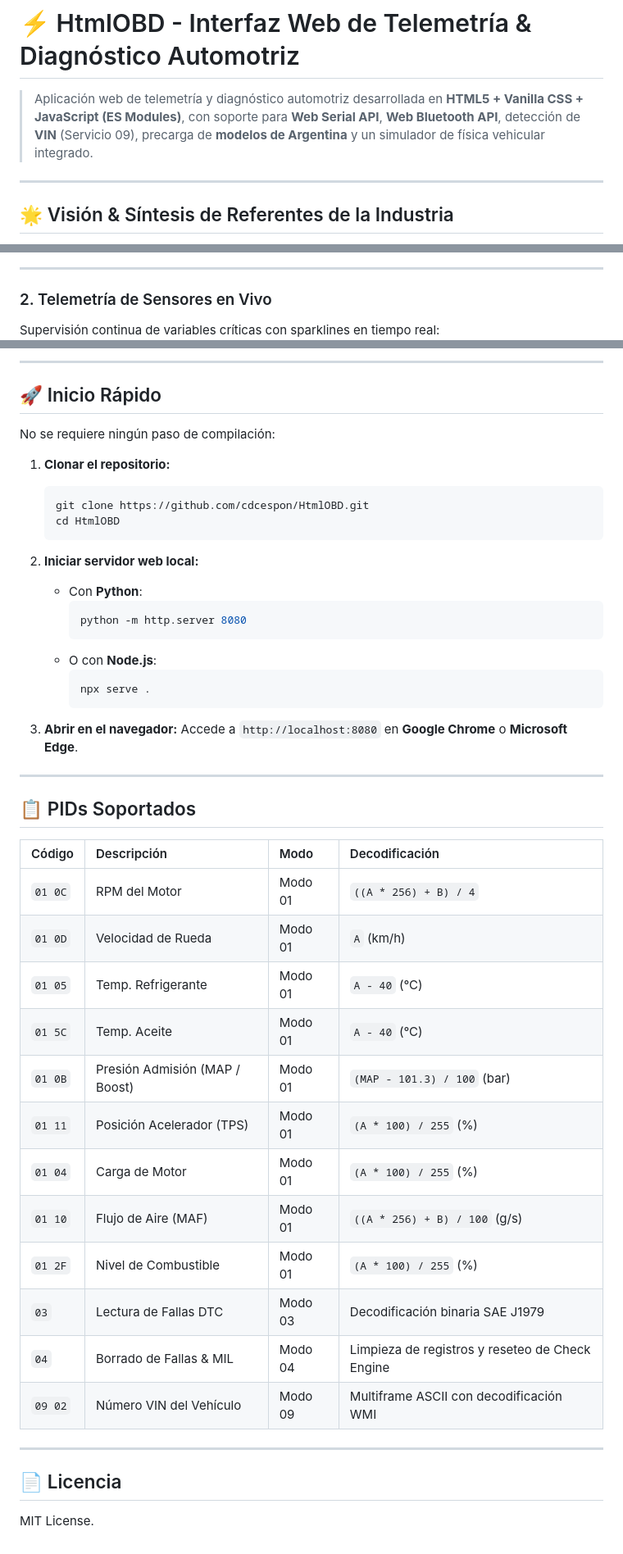
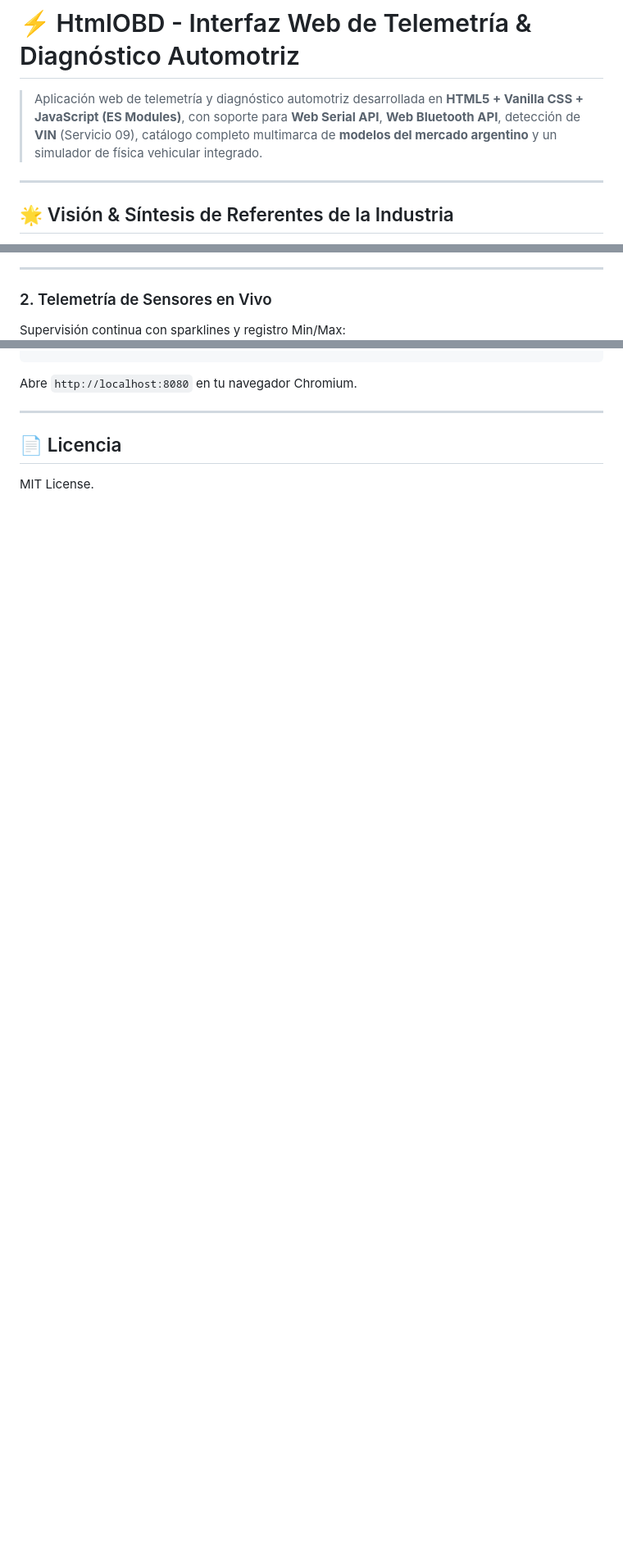
Before and after one commit to cdcespon/HtmlOBD, a Markdown page: README.md, 3 parts joined by grey strips. Shown at 82% size. Rendered like a GitHub page; blank space fills up the shorter version.

````diff
--- a/README.md
+++ b/README.md
@@ -1,6 +1,6 @@
 # ⚡ HtmlOBD - Interfaz Web de Telemetría & Diagnóstico Automotriz
 
-> Aplicación web de telemetría y diagnóstico automotriz desarrollada en **HTML5 + Vanilla CSS + JavaScript (ES Modules)**, con soporte para **Web Serial API**, **Web Bluetooth API**, detección de **VIN** (Servicio 09), precarga de **modelos de Argentina** y un simulador de física vehicular integrado.
+> Aplicación web de telemetría y diagnóstico automotriz desarrollada en **HTML5 + Vanilla CSS + JavaScript (ES Modules)**, con soporte para **Web Serial API**, **Web Bluetooth API**, detección de **VIN** (Servicio 09), catálogo completo multimarca de **modelos del mercado argentino** y un simulador de física vehicular integrado.
 
 ---
 
@@ -57,7 +69,7 @@ Invierte la interfaz en espejo y aumenta el contraste para reflejar la informaci
 ---
 
 ### 2. Telemetría de Sensores en Vivo
-Supervisión continua de variables críticas con sparklines en tiempo real:
+Supervisión continua con sparklines y registro Min/Max:
 ![Telemetría](assets/screenshots/telemetry.png)
 
 ---
@@ -101,48 +101,5 @@ graph TD
 ```
-
----
-
-## 🚀 Inicio Rápido
-
-No se requiere ningún paso de compilación:
-
-1. **Clonar el repositorio:**
-   ```bash
-   git clone https://github.com/cdcespon/HtmlOBD.git
-   cd HtmlOBD
-   ```
-
-2. **Iniciar servidor web local:**
-   * Con **Python**:
-     ```bash
-     python -m http.server 8080
-     ```
-   * O con **Node.js**:
-     ```bash
-     npx serve .
-     ```
-
-3. **Abrir en el navegador:**
-   Accede a `http://localhost:8080` en **Google Chrome** o **Microsoft Edge**.
-
----
-
-## 📋 PIDs Soportados
-
-| Código | Descripción | Modo | Decodificación |
-| :--- | :--- | :--- | :--- |
-| `01 0C` | RPM del Motor | Modo 01 | `((A * 256) + B) / 4` |
-| `01 0D` | Velocidad de Rueda | Modo 01 | `A` (km/h) |
-| `01 05` | Temp. Refrigerante | Modo 01 | `A - 40` (°C) |
-| `01 5C` | Temp. Aceite | Modo 01 | `A - 40` (°C) |
-| `01 0B` | Presión Admisión (MAP / Boost) | Modo 01 | `(MAP - 101.3) / 100` (bar) |
-| `01 11` | Posición Acelerador (TPS) | Modo 01 | `(A * 100) / 255` (%) |
-| `01 04` | Carga de Motor | Modo 01 | `(A * 100) / 255` (%) |
-| `01 10` | Flujo de Aire (MAF) | Modo 01 | `((A * 256) + B) / 100` (g/s) |
-| `01 2F` | Nivel de Combustible | Modo 01 | `(A * 100) / 255` (%) |
-| `03` | Lectura de Fallas DTC | Modo 03 | Decodificación binaria SAE J1979 |
-| `04` | Borrado de Fallas & MIL | Modo 04 | Limpieza de registros y reseteo de Check Engine |
-| `09 02` | Número VIN del Vehículo | Modo 09 | Multiframe ASCII con decodificación WMI |
+Abre `http://localhost:8080` en tu navegador Chromium.
 
 ---
 
````
Also changed, not shown: other parts of README.md (+43 -43 lines), assets/screenshots/cockpit_fiat_cronos.png (added), assets/screenshots/vw_models_modal.png (added), 3 other files.
